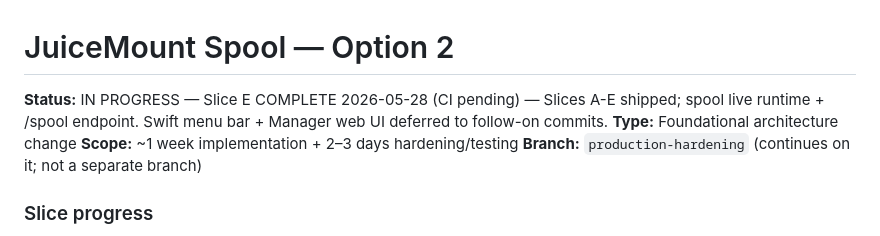
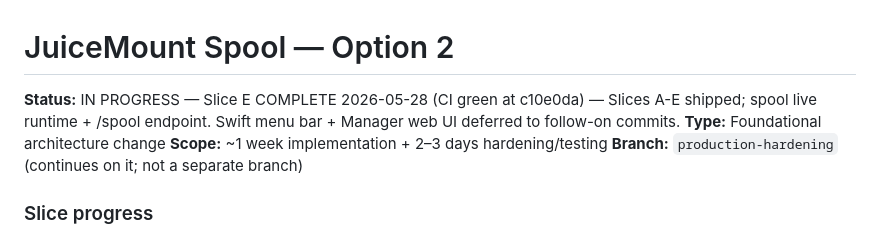
Before and after one commit to lelanddutcher/juicemount, a Markdown page: docs/ROADMAP/option-2-spool.md, the part around the change. Rendered like a GitHub page.

Commit message:
docs(roadmap): Slice E CI green at ce01517
Co-Authored-By: Claude Opus 4.7 (1M context) <noreply@anthropic.com>

```diff
--- a/docs/ROADMAP/option-2-spool.md
+++ b/docs/ROADMAP/option-2-spool.md
@@ -1,6 +1,6 @@
 # JuiceMount Spool — Option 2
 
-**Status:** IN PROGRESS — Slice E COMPLETE 2026-05-28 (CI pending) — Slices A-E shipped; spool live runtime + /spool endpoint. Swift menu bar + Manager web UI deferred to follow-on commits.
+**Status:** IN PROGRESS — Slice E COMPLETE 2026-05-28 (CI green at c10e0da) — Slices A-E shipped; spool live runtime + /spool endpoint. Swift menu bar + Manager web UI deferred to follow-on commits.
 **Type:** Foundational architecture change
 **Scope:** ~1 week implementation + 2–3 days hardening/testing
 **Branch:** `production-hardening` (continues on it; not a separate branch)
```
